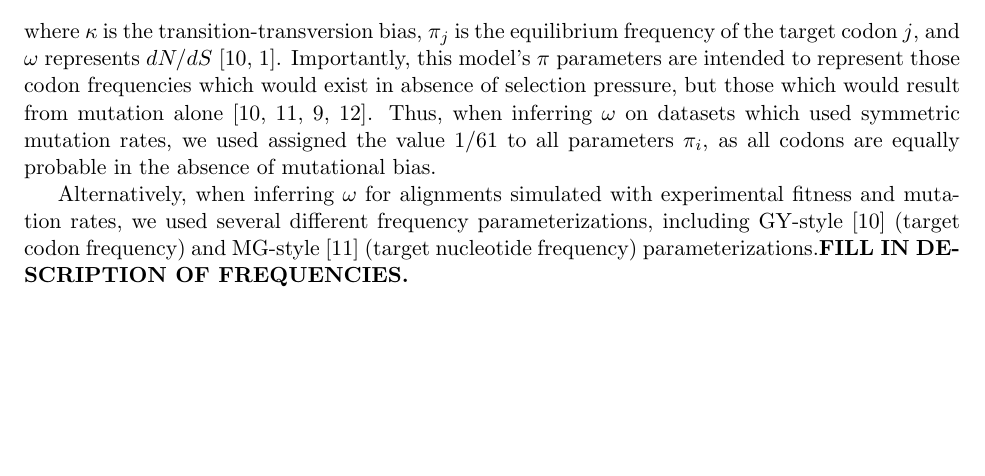
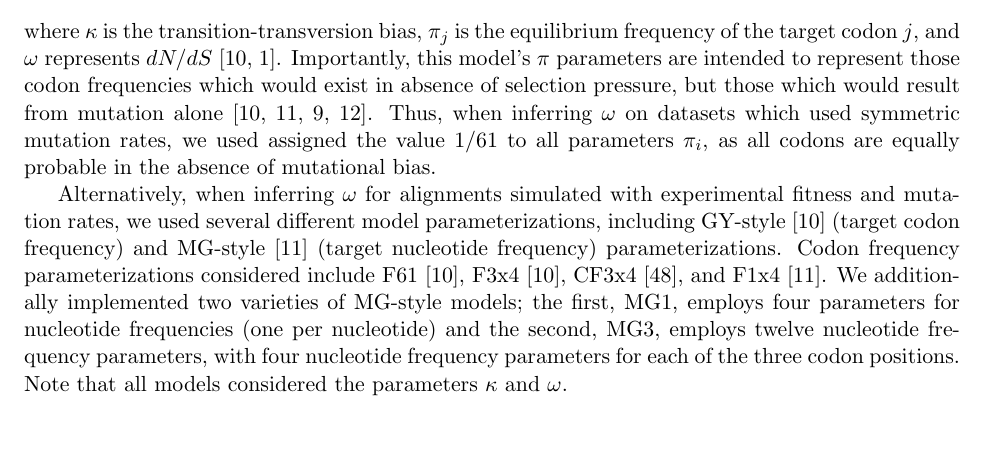
Before and after one commit to clauswilke/Omega_MutSel, a LaTeX paper (Manuscript/omega_mutsel_paper.tex): part of page 9 of 20, cut so that both start at the same text, the shorter picture padded with empty space. Compiled offline with pdfLaTeX.

Commit message:
even more CE

```diff
--- a/Manuscript/omega_mutsel_paper.tex
+++ b/Manuscript/omega_mutsel_paper.tex
@@ -215,7 +217,7 @@ Q_{ji} = \left\{
 \end{equation}
 where $\kappa$ is the transition-transversion bias, $\pi_j$ is the equilibrium frequency of the target codon $j$, and $\omega$ represents $dN/dS$ \cite{GoldmanYang1994,NielsenYang1998}. Importantly, this model's $\pi$ parameters are intended to represent those codon frequencies which would exist in absence of selection pressure, but those which would result from mutation alone \cite{GoldmanYang1994,MuseGaut1994,YN00,Yang2006}. Thus, when inferring $\omega$ on datasets which used symmetric mutation rates, we used assigned the value $1/61$ to all parameters $\pi_i$, as all codons are  equally probable in the absence of mutational bias.
 
-Alternatively, when inferring $\omega$ for alignments simulated with experimental fitness and mutation rates, we used several different frequency parameterizations, including GY-style \cite{GoldmanYang1994} (target codon frequency) and MG-style \cite{MuseGaut1994} (target nucleotide frequency) parameterizations.\textbf{FILL IN DESCRIPTION OF FREQUENCIES.}
+Alternatively, when inferring $\omega$ for alignments simulated with experimental fitness and mutation rates, we used several different model parameterizations, including GY-style \cite{GoldmanYang1994} (target codon frequency) and MG-style \cite{MuseGaut1994} (target nucleotide frequency) parameterizations. Codon frequency parameterizations considered include F61 \cite{GoldmanYang1994}, F3x4 \cite{GoldmanYang1994}, CF3x4 \cite{KosakovskyPond2010}, and F1x4 \cite{MuseGaut1994}. We additionally implemented two varieties of MG-style models; the first, MG1, employs four parameters for nucleotide frequencies (one per nucleotide) and the second, MG3, employs twelve nucleotide frequency parameters, with four nucleotide frequency parameters for each of the three codon positions. Note that all models considered the parameters $\kappa$ and $\omega$.
 
 
 
```
Also changed, not shown: Manuscript/omega_mutsel_paper.pdf, Manuscript/omega_mutsel_paper.tex (2 more changed lines).
